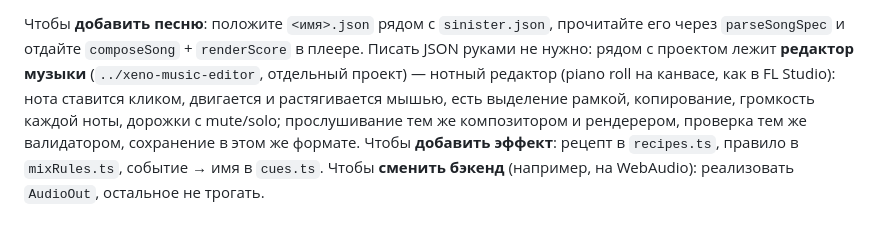
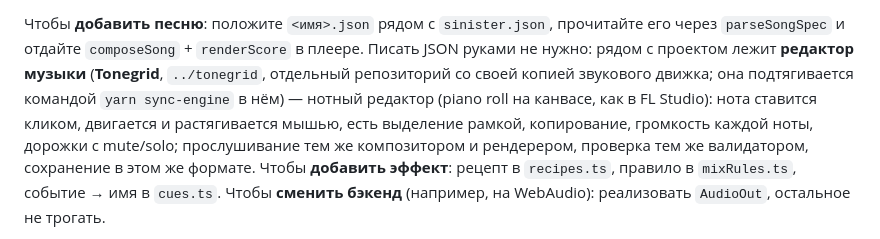
Before and after one commit to kovdmm/xeno, a Markdown page: README.md, the part around the change. GitHub-like rendering.

Commit message:
README: the music editor is now Tonegrid, a separate repository with its own copy of the engine
Co-Authored-By: Claude Sonnet 5.5 <noreply@anthropic.com>

```diff
--- a/README.md
+++ b/README.md
@@ -228,7 +228,7 @@ renderer.setLayers(withLayers(DEFAULT_LAYERS, { replace: { beams: myBeams }, rem
 
 Чтобы **добавить песню**: положите `<имя>.json` рядом с `sinister.json`, прочитайте его через `parseSongSpec` и отдайте
 `composeSong` + `renderScore` в плеере. Писать JSON руками не нужно: рядом с проектом лежит **редактор музыки**
-(`../xeno-music-editor`, отдельный проект) — нотный редактор (piano roll на канвасе, как в FL Studio): нота ставится
+(**Tonegrid**, `../tonegrid`, отдельный репозиторий со своей копией звукового движка; она подтягивается командой `yarn sync-engine` в нём) — нотный редактор (piano roll на канвасе, как в FL Studio): нота ставится
 кликом, двигается и растягивается мышью, есть выделение рамкой, копирование, громкость каждой ноты, дорожки с
 mute/solo; прослушивание тем же композитором и рендерером, проверка тем же валидатором, сохранение в этом же формате.
 Чтобы **добавить эффект**: рецепт в `recipes.ts`, правило в `mixRules.ts`, событие → имя в `cues.ts`. Чтобы
```
